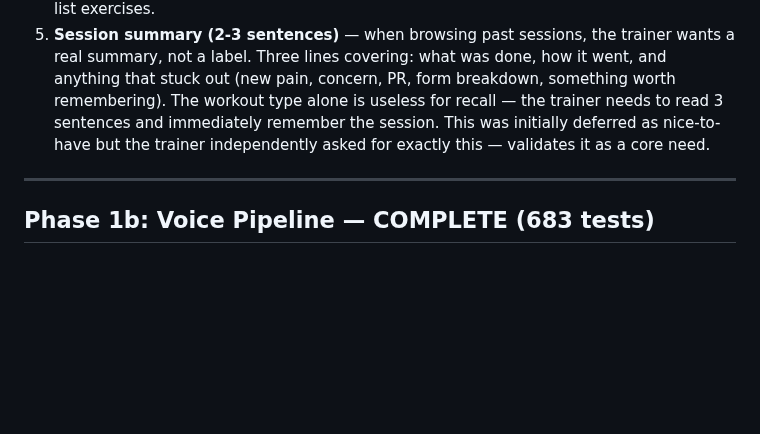
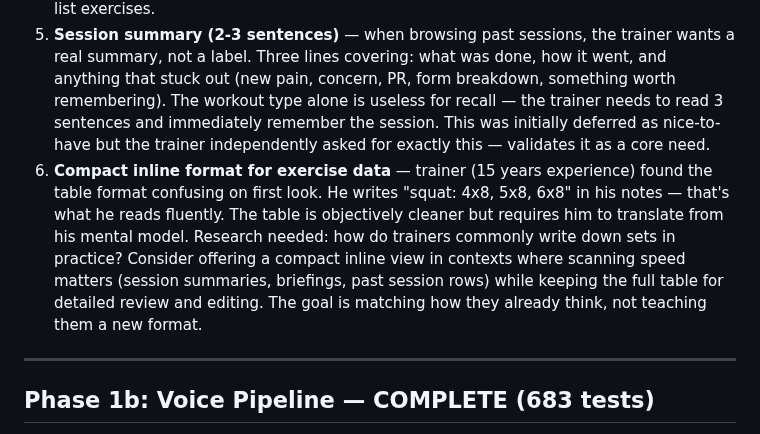
Before and after one commit to pranavjain20/SuperTrainer, a Markdown page: tasks/todo.md, the part around the change. Rendered like a GitHub page; blank space fills up the shorter version.

Commit message:
Trainer feedback — compact inline format for exercise data, table not intuitive

```diff
--- a/tasks/todo.md
+++ b/tasks/todo.md
@@ -121,6 +121,7 @@ What a trainer actually wants in the pre-session AI summary:
 3. **Recurring pain detection with time windows** — any recurring pain over last year, 6 months, 3 months, 6 weeks, 3 weeks? The time window matters — a pain that shows up across 3 months is different from one that appeared last week.
 4. **Training gap detection** — for today's muscle group (e.g. legs), what body parts/muscle groups *haven't* been trained? Not "do this exercise" — "this part of the body hasn't been hit." The AI needs to understand muscle group coverage within a workout type, not just list exercises.
 5. **Session summary (2-3 sentences)** — when browsing past sessions, the trainer wants a real summary, not a label. Three lines covering: what was done, how it went, and anything that stuck out (new pain, concern, PR, form breakdown, something worth remembering). The workout type alone is useless for recall — the trainer needs to read 3 sentences and immediately remember the session. This was initially deferred as nice-to-have but the trainer independently asked for exactly this — validates it as a core need.
+6. **Compact inline format for exercise data** — trainer (15 years experience) found the table format confusing on first look. He writes "squat: 4x8, 5x8, 6x8" in his notes — that's what he reads fluently. The table is objectively cleaner but requires him to translate from his mental model. Research needed: how do trainers commonly write down sets in practice? Consider offering a compact inline view in contexts where scanning speed matters (session summaries, briefings, past session rows) while keeping the full table for detailed review and editing. The goal is matching how they already think, not teaching them a new format.
 
 ---
 
```
